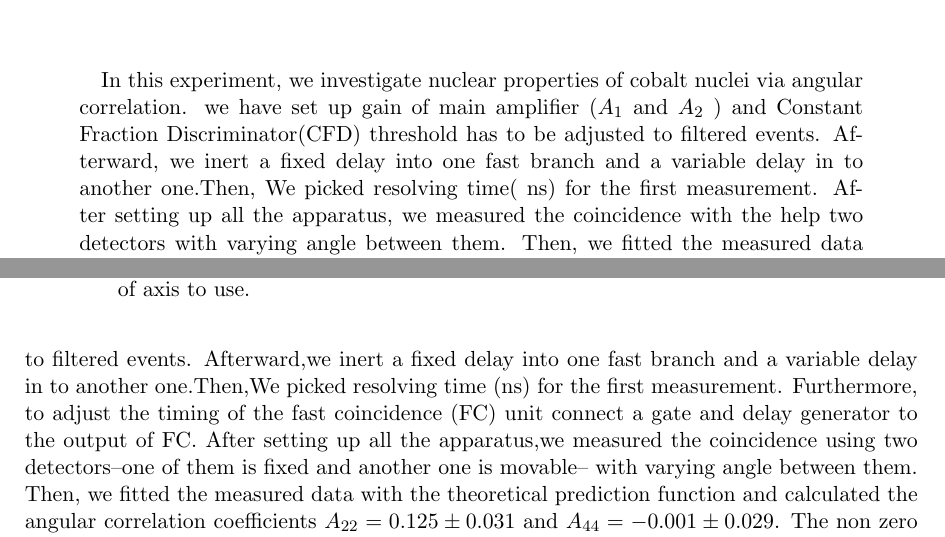
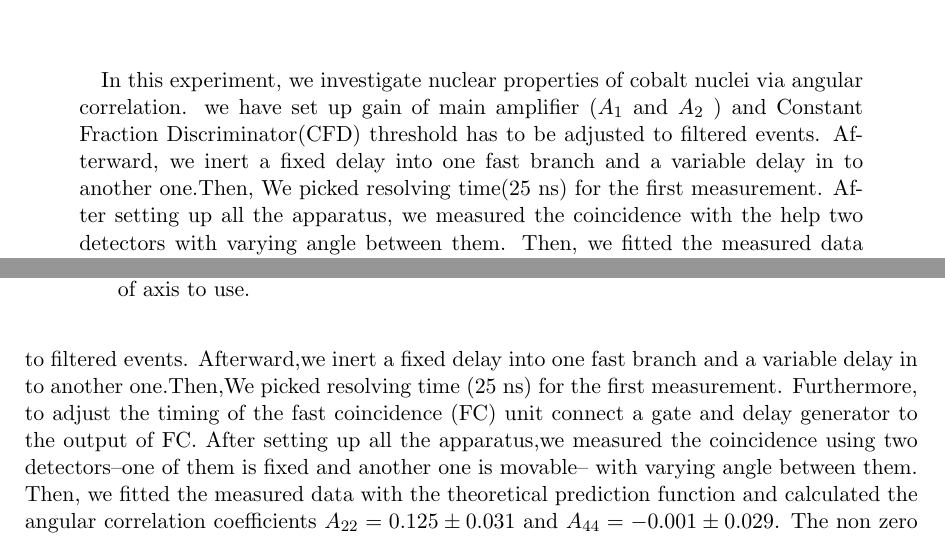
Before and after one commit to not-physicist/Lab2020, a LaTeX paper (k223/report/main.tex, which reads k223/report/conclusion.tex, k223/report/intro.tex): two parts of pages 1 and 10 of 11, joined at a grey line, cut so that both start at the same text. Compiled offline with pdfLaTeX.

Commit message:
abstract

```diff
--- a/k223/report/conclusion.tex
+++ b/k223/report/conclusion.tex
@@ -1,3 +1,3 @@
 \section{Discussion And Conclusion}
-In our experiment, we investigate nuclear properties of cobalt nuclei via angular correlation for that, firstly, we have set up gain of main amplifier ($ A_{1} $ and $ A_{2} $ ) and upper limit for the gain used in the set up. Then Constant Fraction Discriminator(CFD) threshold has to be adjusted to filtered events. Afterward,we inert a fixed delay into one fast branch and a variable delay in to another one.Then,We picked resolving time (ns) for the first measurement. Furthermore, to adjust the timing of the fast coincidence (FC) unit connect a gate and delay generator to the output of FC.
+In our experiment, we investigate nuclear properties of cobalt nuclei via angular correlation for that, firstly, we have set up gain of main amplifier ($ A_{1} $ and $ A_{2} $ ) and upper limit for the gain used in the set up. Then Constant Fraction Discriminator(CFD) threshold has to be adjusted to filtered events. Afterward,we inert a fixed delay into one fast branch and a variable delay in to another one.Then,We picked resolving time (25 ns) for the first measurement. Furthermore, to adjust the timing of the fast coincidence (FC) unit connect a gate and delay generator to the output of FC.
 After setting up all the apparatus,we measured the coincidence using two detectors--one of them is fixed and another one is movable-- with varying angle between them. Then, we fitted the measured data with the theoretical prediction function and calculated the angular correlation coefficients $ A_{22}= 0.125\pm 0.031 $ and $A_{44}=-0.001\pm 0.029  $. The non zero values of these two angular correlation coefficients, importantly, provide strong evidence for an angular correlation between two gamma rays emitted in cascade of $ ^{60}Co $. These coefficients almost agree with the theoretical prediction within the error limit; however, there is little bit deviation from theoretical value, maybe,  due to the errors in our measurements.
--- a/k223/report/intro.tex
+++ b/k223/report/intro.tex
@@ -1,5 +1,5 @@
 \begin{abstract}
-   In this experiment, we investigate nuclear properties of cobalt nuclei via angular correlation. we have set up gain of main amplifier ($ A_{1} $ and $ A_{2} $ ) and Constant Fraction Discriminator(CFD) threshold has to be adjusted to filtered events. Afterward, we inert a fixed delay into one fast branch and a variable delay in to another one.Then, We picked resolving time( ns) for the first measurement. After setting up all the apparatus, we measured the coincidence with the help two detectors with varying angle between them. Then, we fitted the measured data with the theoretical prediction function and calculated the angular correlation coefficients $ A_{22}= 0.125\pm 0.031 $ and $A_{44}=-0.001\pm 0.029  $. The non-zero values of these two angular correlation coefficients, importantly, provide strong evidence for an angular correlation between two gamma rays emitted in cascade of $ ^{60}Co $. These coefficients almost agree with the theoretical prediction within the error limit; however, there is little bit deviation from theoretical value, maybe,  due to the errors in our measurements.
+   In this experiment, we investigate nuclear properties of cobalt nuclei via angular correlation. we have set up gain of main amplifier ($ A_{1} $ and $ A_{2} $ ) and Constant Fraction Discriminator(CFD) threshold has to be adjusted to filtered events. Afterward, we inert a fixed delay into one fast branch and a variable delay in to another one.Then, We picked resolving time(25 ns) for the first measurement. After setting up all the apparatus, we measured the coincidence with the help two detectors with varying angle between them. Then, we fitted the measured data with the theoretical prediction function and calculated the angular correlation coefficients $ A_{22}= 0.125\pm 0.031 $ and $A_{44}=-0.001\pm 0.029  $. The non-zero values of these two angular correlation coefficients, importantly, provide strong evidence for an angular correlation between two gamma rays emitted in cascade of $ ^{60}Co $. These coefficients almost agree with the theoretical prediction within the error limit; however, there is little bit deviation from theoretical value, maybe,  due to the errors in our measurements.
 \end{abstract}
 
 \section{Introduction}
```
